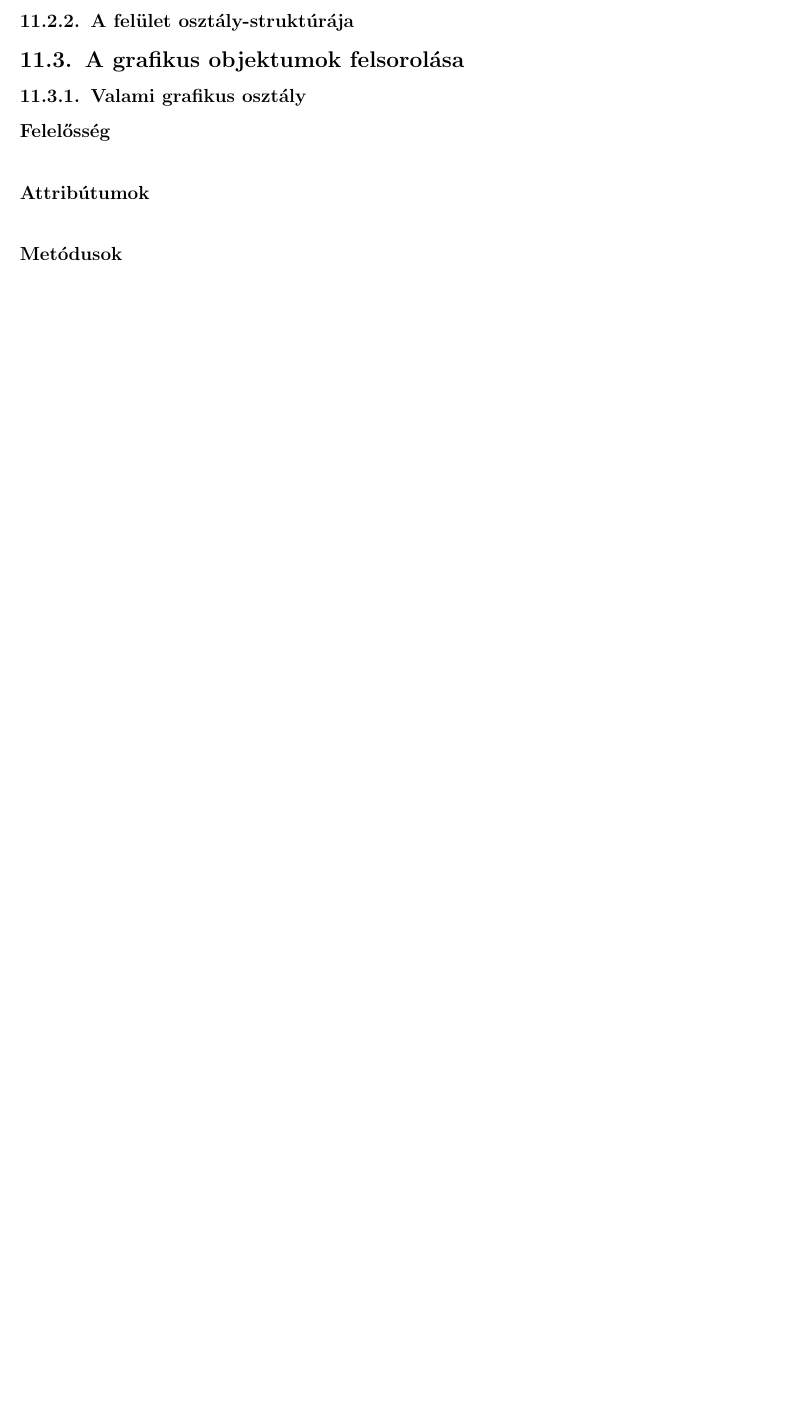
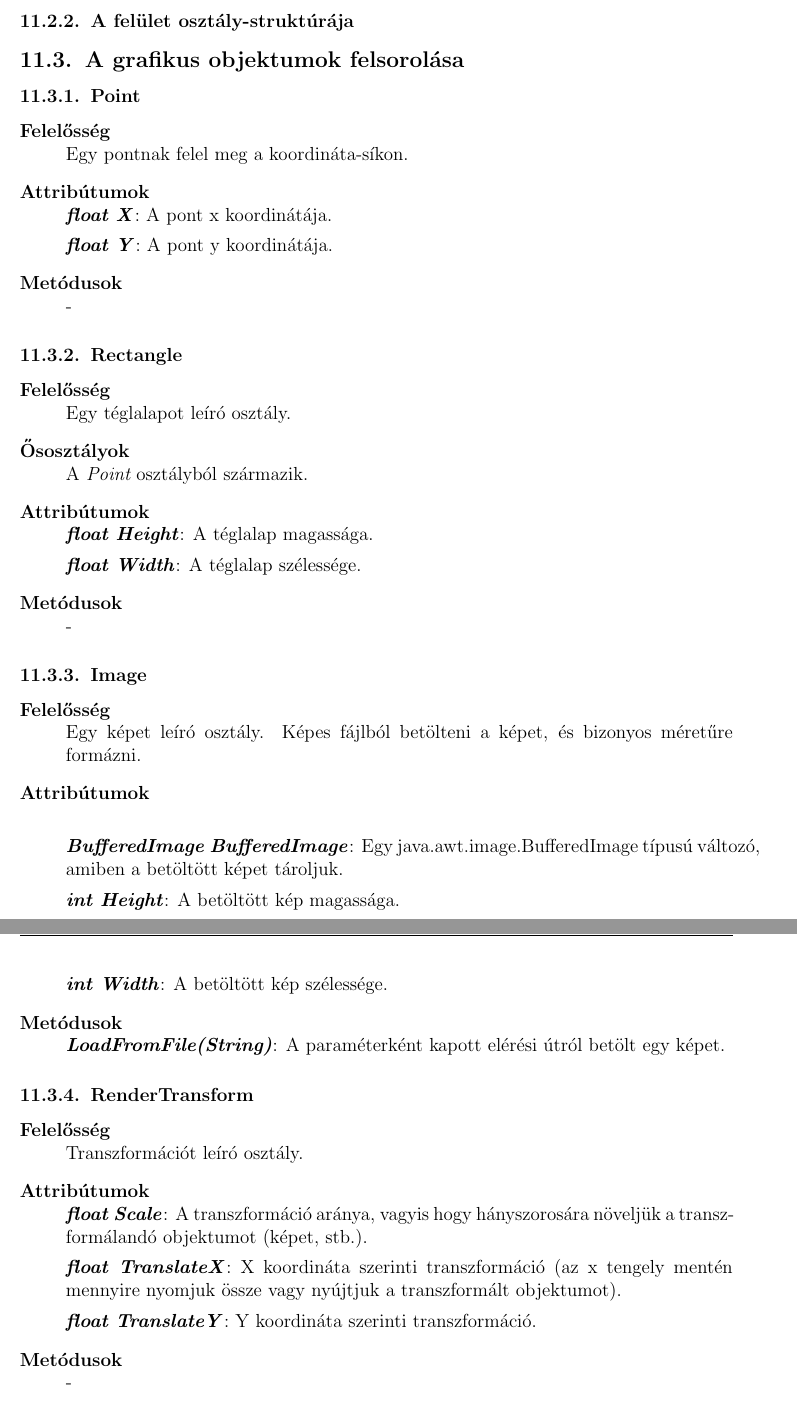
Before and after one commit to kronomanta/unexpected-exceptions, a LaTeX document (Documentation/11_GrafikusFeluletSpecifikacioja.tex): part of page 2 of 2 before the commit and two parts of pages 2 and 3 of 4 after it, the two joined at a grey line, cut so that both start at the same text, the shorter picture padded with empty space. Compiled offline with pdfLaTeX.

Commit message:
Osztályleírások

```diff
--- a/Documentation/11_GrafikusFeluletSpecifikacioja.tex
+++ b/Documentation/11_GrafikusFeluletSpecifikacioja.tex
@@ -28,12 +28,67 @@
 
 \subsection{A grafikus objektumok felsorolása}
 
-\subsubsection{Valami grafikus osztály}
+\subsubsection{Point}
 	\begin{description}
 		\item[Felelősség] \hfill \\
+		Egy pontnak felel meg a koordináta-síkon.
 
+		\item[Attribútumok]\hfill \\
+		\textbf{\emph{float X}}: A pont x koordinátája.
+
+		\textbf{\emph{float Y}}: A pont y koordinátája.
+
+		\item[Metódusok]\hfill \\
+		-
+
+	\end{description}
+
+\subsubsection{Rectangle}
+	\begin{description}
+		\item[Felelősség] \hfill \\
+		Egy téglalapot leíró osztály.
+
+		\item[Ősosztályok] \hfill \\
+		A {\itshape Point}	osztályból származik.
+
+		\item[Attribútumok]\hfill \\
+		\textbf{\emph{float Height}}: A téglalap magassága.
+
+		\textbf{\emph{float Width}}: A téglalap szélessége.
+
+		\item[Metódusok]\hfill \\
+		-
+
+	\end{description}
+
+\subsubsection{Image}
+	\begin{description}
+		\item[Felelősség] \hfill \\
+		Egy képet leíró osztály. Képes fájlból betölteni a képet, és bizonyos méretűre formázni.
 
 		\item[Attribútumok]\hfill \\
 
+		\textbf{\emph{BufferedImage BufferedImage}}: Egy java.awt.image.BufferedImage típusú változó, amiben a betöltött képet tároljuk.
+
+		\textbf{\emph{int Height}}: A betöltött kép magassága.
+
+		\textbf{\emph{int Width}}: A betöltött kép szélessége.
 
 		\item[Metódusok]\hfill \\
+		\textbf{\emph{LoadFromFile(String)}}: A paraméterként kapott elérési útról betölt egy képet.
+
+	\end{description}
+
+\subsubsection{RenderTransform}
+	\begin{description}
+		\item[Felelősség] \hfill \\
+		Transzformációt leíró osztály.
+
+		\item[Attribútumok]\hfill \\
+		\textbf{\emph{float Scale}}: A transzformáció aránya, vagyis hogy hányszorosára növeljük a transzformálandó objektumot (képet, stb.).
+
+		\textbf{\emph{float TranslateX}}: X koordináta szerinti transzformáció (az x tengely mentén mennyire nyomjuk össze vagy nyújtjuk a transzformált objektumot).
+
+		\textbf{\emph{float TranslateY}}: Y koordináta szerinti transzformáció.
+
+		\item[Metódusok]\hfill \\
```
Also changed, not shown: Documentation/11_GrafikusFeluletSpecifikacioja.tex (30 more changed lines).
